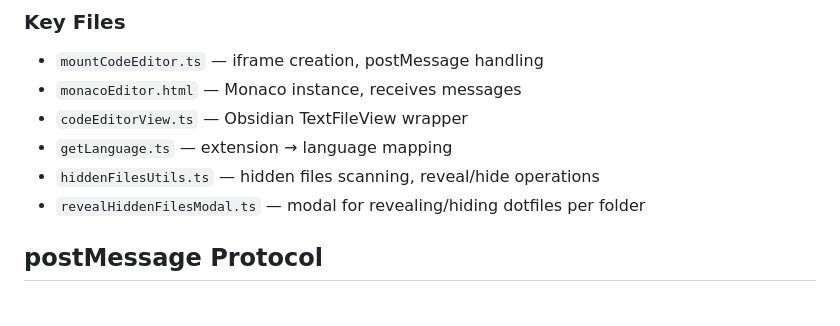
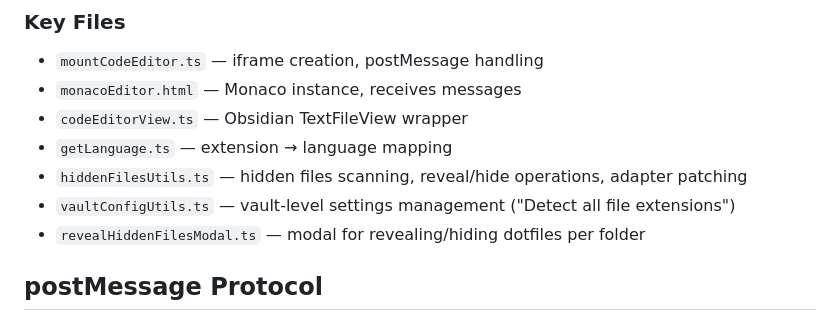
Before and after one commit to 3C0D/obsidian-code-files-modif, a Markdown page: docs/architecture.md, the part around one of its changes. GitHub-like rendering.

```diff
--- a/docs/architecture.md
+++ b/docs/architecture.md
@@ -19,7 +19,8 @@ CodeEditorView → mountCodeEditor() → iframe (monacoEditor.html) → Monaco E
 - `monacoEditor.html` — Monaco instance, receives messages
 - `codeEditorView.ts` — Obsidian TextFileView wrapper
 - `getLanguage.ts` — extension → language mapping
-- `hiddenFilesUtils.ts` — hidden files scanning, reveal/hide operations
+- `hiddenFilesUtils.ts` — hidden files scanning, reveal/hide operations, adapter patching
+- `vaultConfigUtils.ts` — vault-level settings management ("Detect all file extensions")
 - `revealHiddenFilesModal.ts` — modal for revealing/hiding dotfiles per folder
 
 ## postMessage Protocol
```
Also changed, not shown: other parts of docs/architecture.md (+21 -10 lines), docs/files-without-extension.md (+4 -2 lines), docs/project-overview.md (+5 -4 lines).
